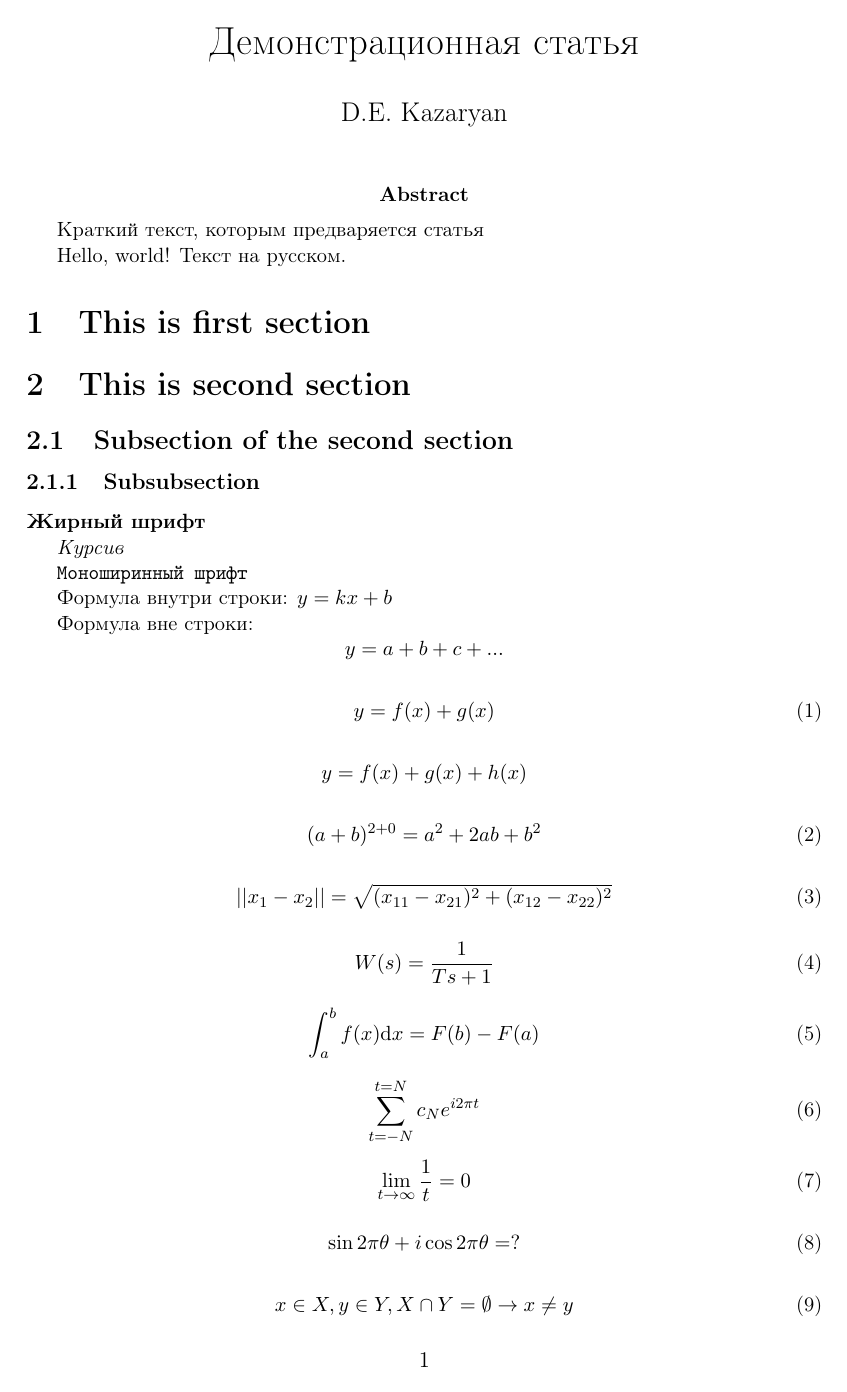
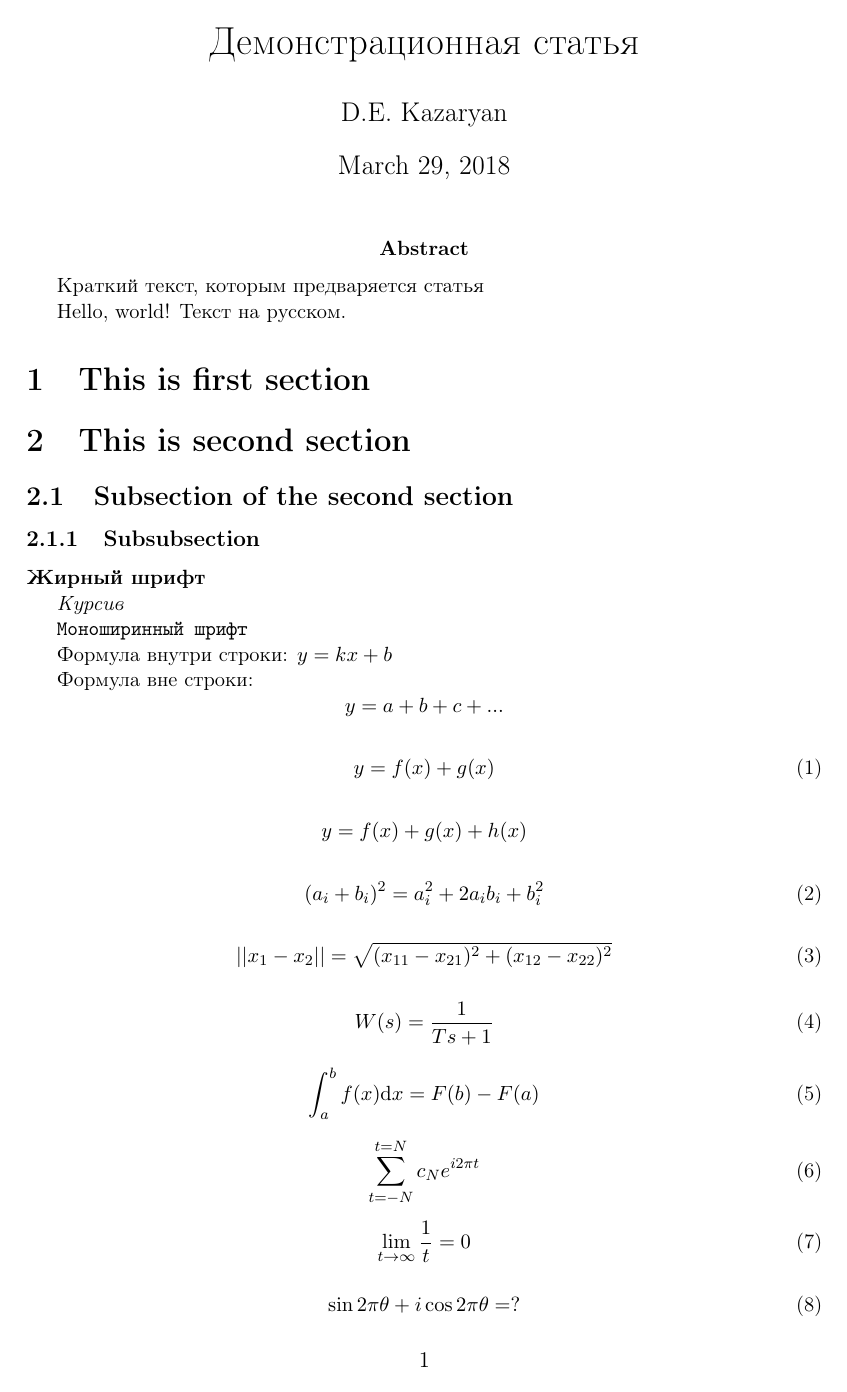
Before and after one commit to 1x0r/it_lectures, a LaTeX document (Lecture_01.tex): page 1 of 2. Compiled offline with pdfLaTeX.

Commit message:
Добавлена дата и индексы в одну из формул

```diff
--- a/Lecture_01.tex
+++ b/Lecture_01.tex
@@ -9,7 +9,7 @@
 \usepackage[russian, english]{babel}
 
 \title{Демонстрационная статья}
-\date{}
+\date{\today}
 \author{D.E. Kazaryan}
 
 \begin{document}
@@ -48,7 +48,7 @@ Hello, world! Текст на русском.
 \end{equation*}
 
 \begin{equation}
-    (a+b)^{2+0} = a^2 + 2 a b + b^2
+    (a_i+b_i)^2 = a_i^2 + 2 a_i b_i + b_i^2
 \end{equation}
 
 \begin{equation}
```
